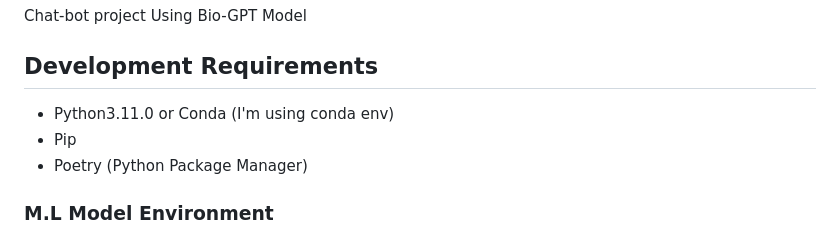
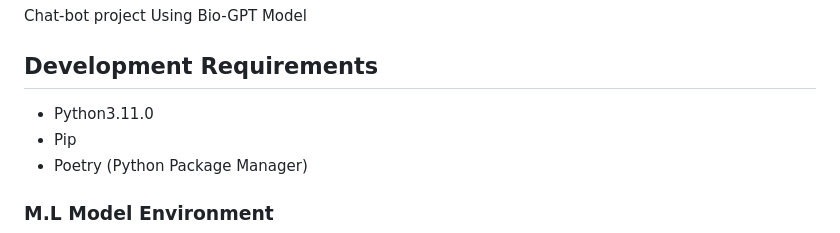
Before and after one commit to mugju/bio-chatbot, a Markdown page: README.md, the part around the change. GitHub-like rendering.

Commit message:
remove statement

```diff
--- a/README.md
+++ b/README.md
@@ -4,7 +4,7 @@ Chat-bot project Using Bio-GPT Model
 
 ## Development Requirements
 
-- Python3.11.0 or Conda (I'm using conda env)
+- Python3.11.0
 - Pip
 - Poetry (Python Package Manager)
 
```
